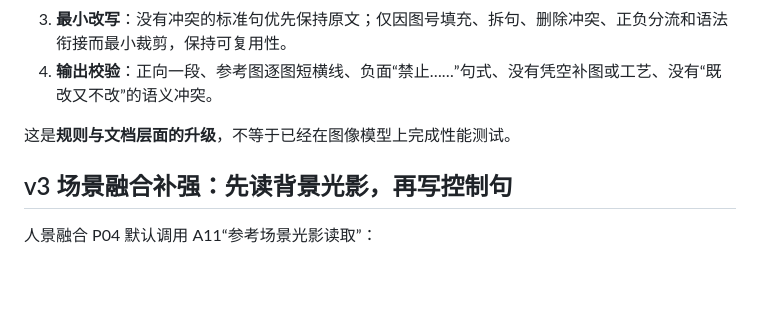
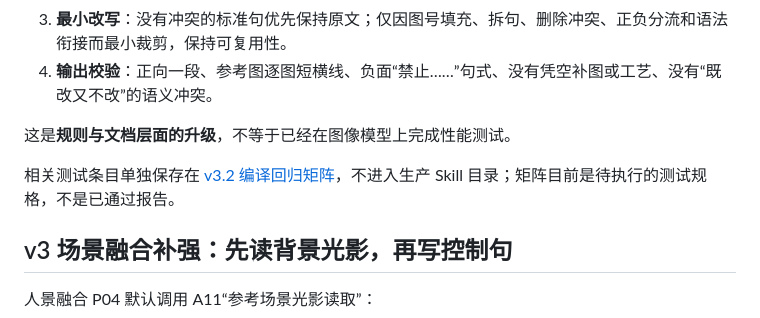
Before and after one commit to hong87LH/MySklills, a Markdown page: skills/ecom-image-prompt-director/README.md, the part around the change. Drawn GitHub-style; blank space fills up the shorter version.

Commit message:
Link external v3.2 compiler regression spec from README

```diff
--- a/skills/ecom-image-prompt-director/README.md
+++ b/skills/ecom-image-prompt-director/README.md
@@ -35,6 +35,8 @@
 4. **输出校验**：正向一段、参考图逐图短横线、负面“禁止……”句式、没有凭空补图或工艺、没有“既改又不改”的语义冲突。
 
 这是**规则与文档层面的升级**，不等于已经在图像模型上完成性能测试。
+
+相关测试条目单独保存在 [v3.2 编译回归矩阵](../../tests/ecom-image-prompt-director/compile-regression-v3.2.md)，不进入生产 Skill 目录；矩阵目前是待执行的测试规格，不是已通过报告。
 
 ## v3 场景融合补强：先读背景光影，再写控制句
 
```
